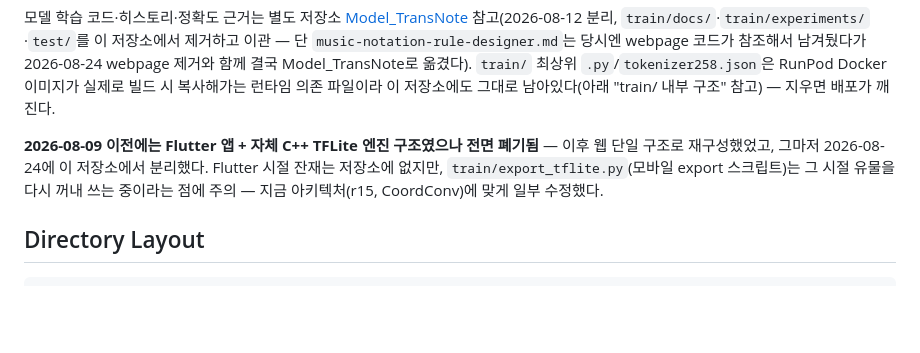
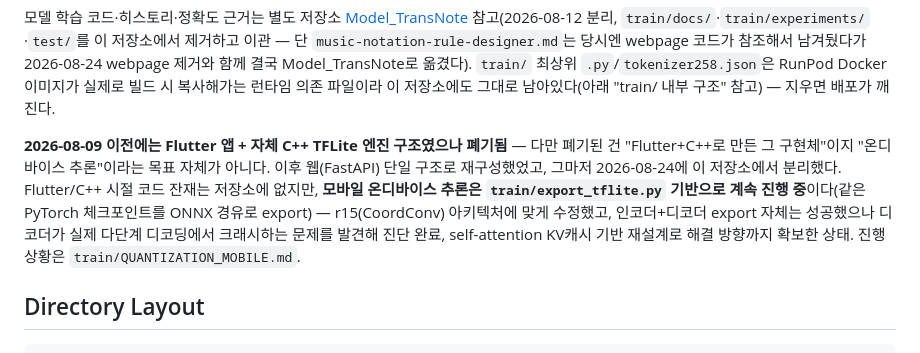
Before and after one commit to braeden-hue/TransNote, a Markdown page: CLAUDE.md, the part around the change. Drawn GitHub-style; blank space fills up the shorter version.

```diff
--- a/CLAUDE.md
+++ b/CLAUDE.md
@@ -92,10 +92,14 @@ webpage 제거와 함께 결국 Model_TransNote로 옮겼다). `train/` 최상
 RunPod Docker 이미지가 실제로 빌드 시 복사해가는 런타임 의존 파일이라 이 저장소에도 그대로
 남아있다(아래 "train/ 내부 구조" 참고) — 지우면 배포가 깨진다.
 
-**2026-08-09 이전에는 Flutter 앱 + 자체 C++ TFLite 엔진 구조였으나 전면 폐기됨** — 이후 웹
-단일 구조로 재구성했었고, 그마저 2026-08-24에 이 저장소에서 분리했다. Flutter 시절 잔재는
-저장소에 없지만, `train/export_tflite.py`(모바일 export 스크립트)는 그 시절 유물을 다시
-꺼내 쓰는 중이라는 점에 주의 — 지금 아키텍처(r15, CoordConv)에 맞게 일부 수정했다.
+**2026-08-09 이전에는 Flutter 앱 + 자체 C++ TFLite 엔진 구조였으나 폐기됨** — 다만 폐기된 건
+"Flutter+C++로 만든 그 구현체"이지 "온디바이스 추론"이라는 목표 자체가 아니다. 이후 웹(FastAPI)
+단일 구조로 재구성했었고, 그마저 2026-08-24에 이 저장소에서 분리했다. Flutter/C++ 시절 코드
+잔재는 저장소에 없지만, **모바일 온디바이스 추론은 `train/export_tflite.py` 기반으로 계속
+진행 중**이다(같은 PyTorch 체크포인트를 ONNX 경유로 export) — r15(CoordConv) 아키텍처에 맞게
+수정했고, 인코더+디코더 export 자체는 성공했으나 디코더가 실제 다단계 디코딩에서 크래시하는
+문제를 발견해 진단 완료, self-attention KV캐시 기반 재설계로 해결 방향까지 확보한 상태.
+진행 상황은 `train/QUANTIZATION_MOBILE.md`.
 
 ## Directory Layout
 
```
Also changed, not shown: README.md (+24 -1 lines).
